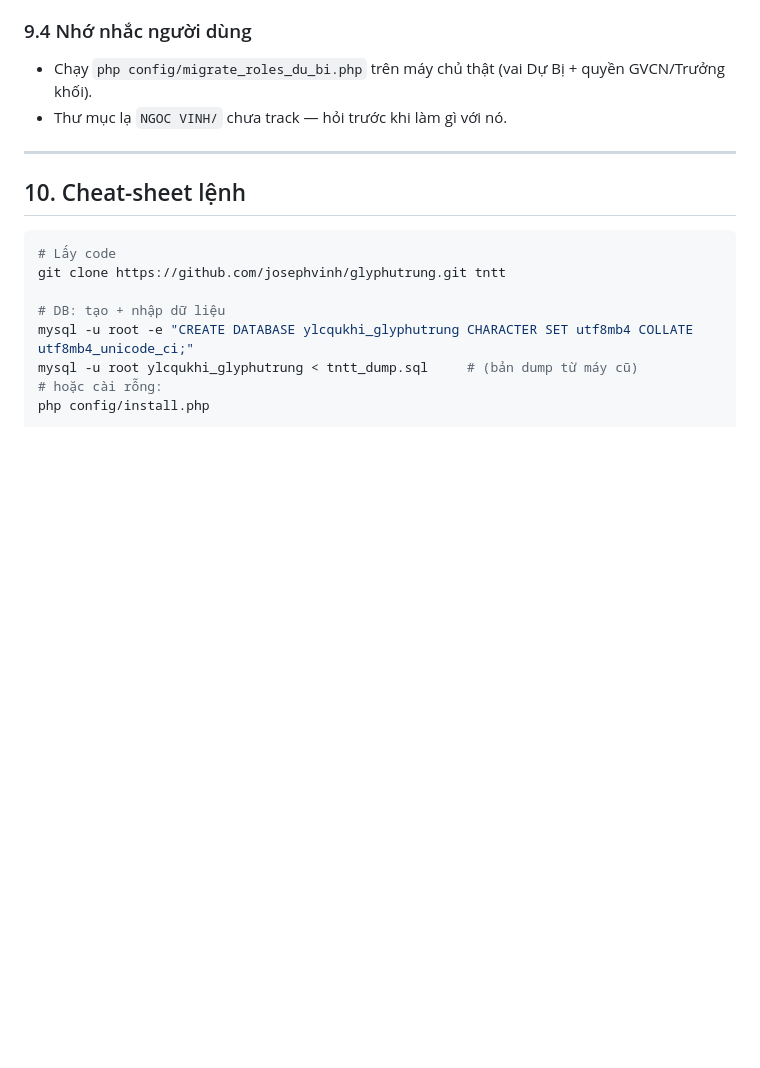
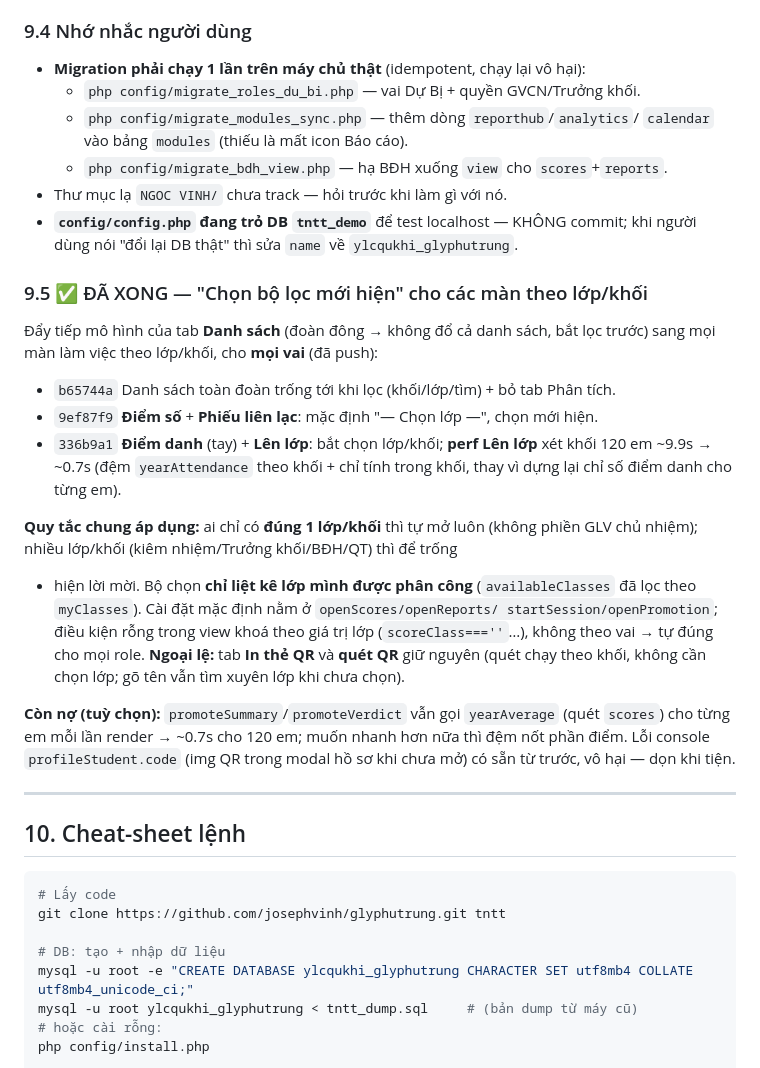
Before and after one commit to josephvinh/glyphutrung, a Markdown page: docs/HANDOFF.md, the part around the change. Rendered like a GitHub page; blank space fills up the shorter version.

Commit message:
docs: cập nhật HANDOFF — mô hình "chọn lọc mới hiện" + nhắc migration
- Thêm mục 9.5: áp cách tối ưu của Danh sách sang Điểm số/Phiếu liên lạc/
  Điểm danh/Lên lớp cho mọi vai; quy tắc 1 lớp thì tự mở; perf Lên lớp.
- Mục 9.4: liệt kê đủ 3 migration phải chạy trên máy chủ thật + nhắc
  config.php đang trỏ tntt_demo (không commit).

Co-Authored-By: Claude Opus 4.8 <noreply@anthropic.com>

```diff
--- a/docs/HANDOFF.md
+++ b/docs/HANDOFF.md
@@ -259,9 +259,37 @@ Kiểm chứng nhanh: `grep reporthub core.js` (có), thanh dưới 5 tab, `modu
    phải gỡ.
 
 ### 9.4 Nhớ nhắc người dùng
-- Chạy `php config/migrate_roles_du_bi.php` trên máy chủ thật (vai Dự Bị + quyền
-  GVCN/Trưởng khối).
+- **Migration phải chạy 1 lần trên máy chủ thật** (idempotent, chạy lại vô hại):
+  - `php config/migrate_roles_du_bi.php` — vai Dự Bị + quyền GVCN/Trưởng khối.
+  - `php config/migrate_modules_sync.php` — thêm dòng `reporthub`/`analytics`/
+    `calendar` vào bảng `modules` (thiếu là mất icon Báo cáo).
+  - `php config/migrate_bdh_view.php` — hạ BĐH xuống `view` cho `scores`+`reports`.
 - Thư mục lạ `NGOC VINH/` chưa track — hỏi trước khi làm gì với nó.
+- **`config/config.php` đang trỏ DB `tntt_demo`** để test localhost — KHÔNG commit;
+  khi người dùng nói "đổi lại DB thật" thì sửa `name` về `ylcqukhi_glyphutrung`.
+
+### 9.5 ✅ ĐÃ XONG — "Chọn bộ lọc mới hiện" cho các màn theo lớp/khối
+Đẩy tiếp mô hình của tab **Danh sách** (đoàn đông → không đổ cả danh sách, bắt
+lọc trước) sang mọi màn làm việc theo lớp/khối, cho **mọi vai** (đã push):
+- `b65744a` Danh sách toàn đoàn trống tới khi lọc (khối/lớp/tìm) + bỏ tab Phân tích.
+- `9ef87f9` **Điểm số** + **Phiếu liên lạc**: mặc định "— Chọn lớp —", chọn mới hiện.
+- `336b9a1` **Điểm danh** (tay) + **Lên lớp**: bắt chọn lớp/khối; **perf Lên lớp**
+  xét khối 120 em ~9.9s → ~0.7s (đệm `yearAttendance` theo khối + chỉ tính trong
+  khối, thay vì dựng lại chỉ số điểm danh cho từng em).
+
+**Quy tắc chung áp dụng:** ai chỉ có **đúng 1 lớp/khối** thì tự mở luôn (không
+phiền GLV chủ nhiệm); nhiều lớp/khối (kiêm nhiệm/Trưởng khối/BĐH/QT) thì để trống
++ hiện lời mời. Bộ chọn **chỉ liệt kê lớp mình được phân công** (`availableClasses`
+đã lọc theo `myClasses`). Cài đặt mặc định nằm ở `openScores/openReports/
+startSession/openPromotion`; điều kiện rỗng trong view khoá theo giá trị lớp
+(`scoreClass===''`…), không theo vai → tự đúng cho mọi role. **Ngoại lệ:** tab
+**In thẻ QR** và **quét QR** giữ nguyên (quét chạy theo khối, không cần chọn lớp;
+gõ tên vẫn tìm xuyên lớp khi chưa chọn).
+
+**Còn nợ (tuỳ chọn):** `promoteSummary`/`promoteVerdict` vẫn gọi `yearAverage`
+(quét `scores`) cho từng em mỗi lần render → ~0.7s cho 120 em; muốn nhanh hơn nữa
+thì đệm nốt phần điểm. Lỗi console `profileStudent.code` (img QR trong modal hồ sơ
+khi chưa mở) có sẵn từ trước, vô hại — dọn khi tiện.
 
 ---
 
```
